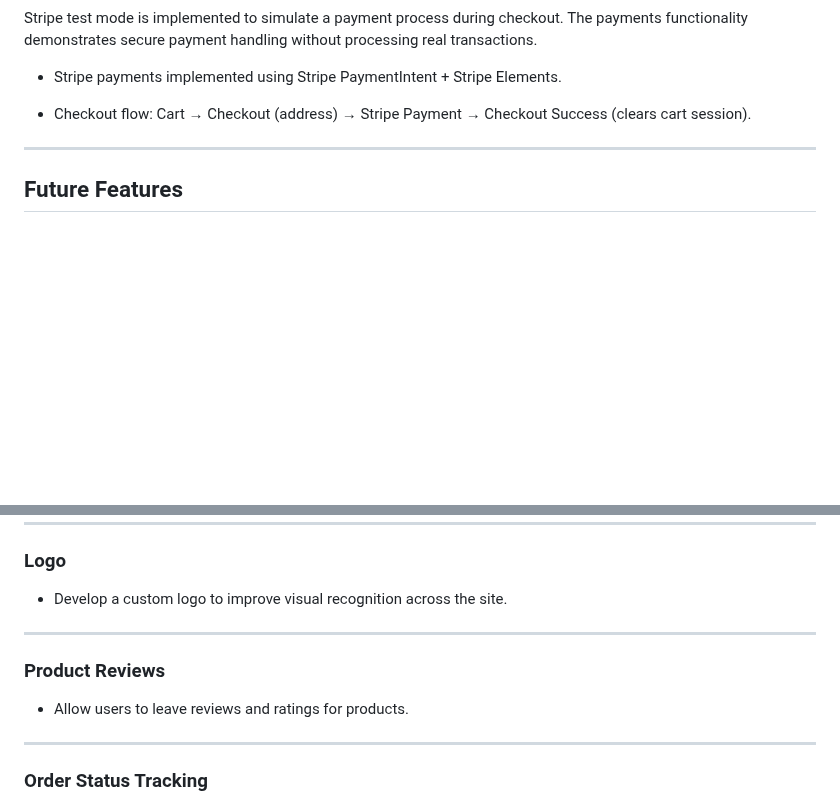
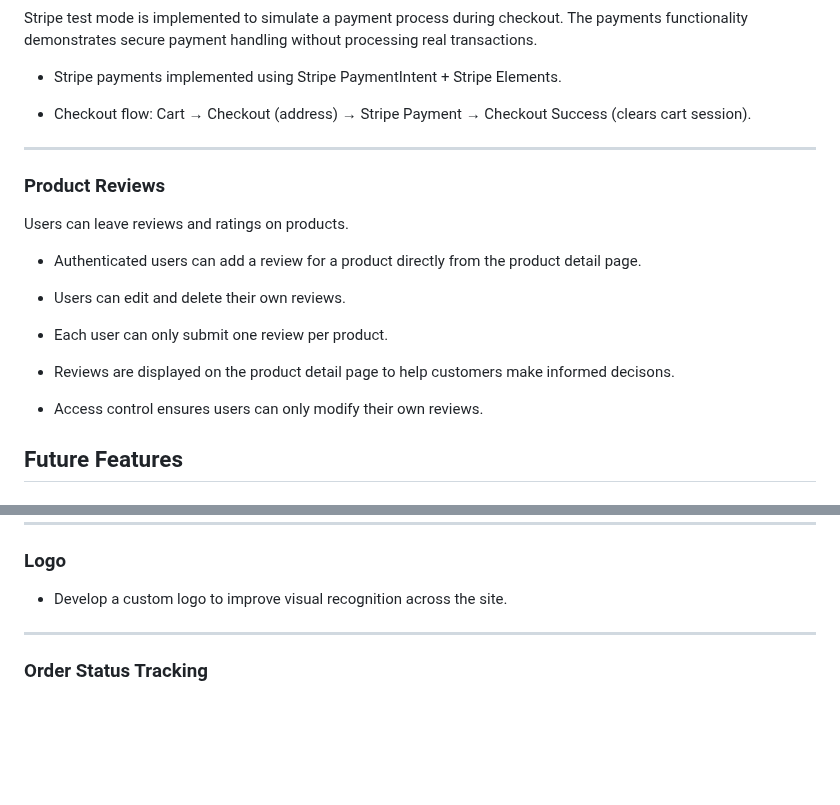
Before and after one commit to mariebernf/Flex_Fit_P4, a Markdown page: README.md, 2 parts joined by grey strips. Drawn GitHub-style; blank space fills up the shorter version.

Commit message:
Update User Stories and Features in Readme

```diff
--- a/README.md
+++ b/README.md
@@ -160,6 +161,20 @@ Stripe test mode is implemented to simulate a payment process during checkout. T
 
 ---
 
+### Product Reviews
+
+Users can leave reviews and ratings on products.
+
+* Authenticated users can add a review for a product directly from the product detail page.
+
+* Users can edit and delete their own reviews.
+
+* Each user can only submit one review per product.
+
+* Reviews are displayed on the product detail page to help customers make informed decisons.
+
+* Access control ensures users can only modify their own reviews.
+
 ## Future Features
 
 ### Advanced Product Variations
@@ -195,12 +210,6 @@ Stripe test mode is implemented to simulate a payment process during checkout. T
 ### Logo
 
 * Develop a custom logo to improve visual recognition across the site.
-
----
-
-### Product Reviews
-
-* Allow users to leave reviews and ratings for products.
 
 ---
 
```
Also changed, not shown: other parts of README.md (+1 -0 lines).
